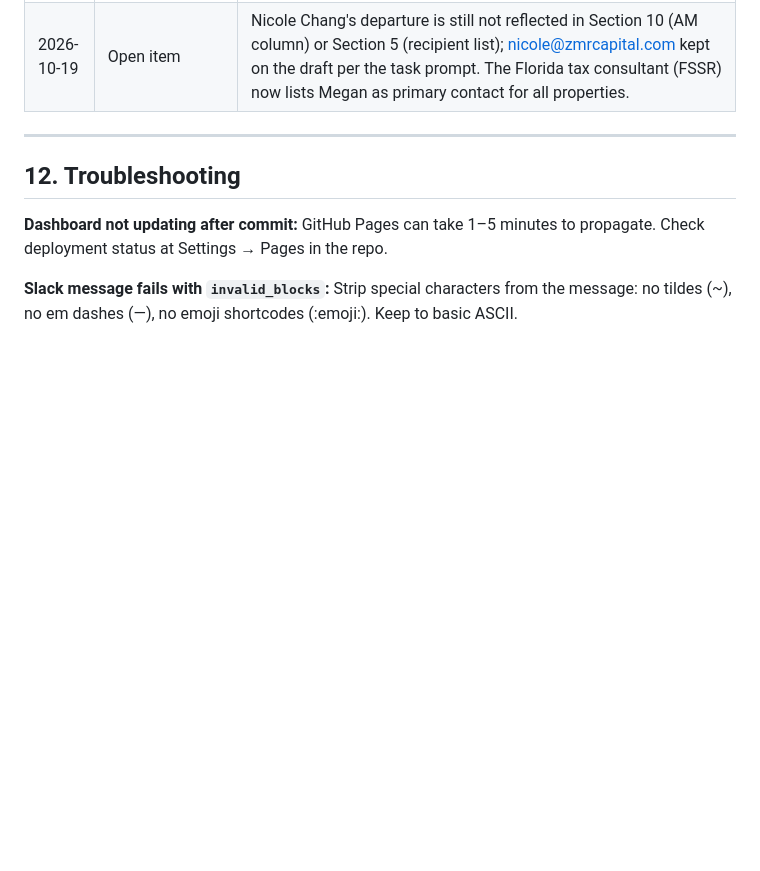
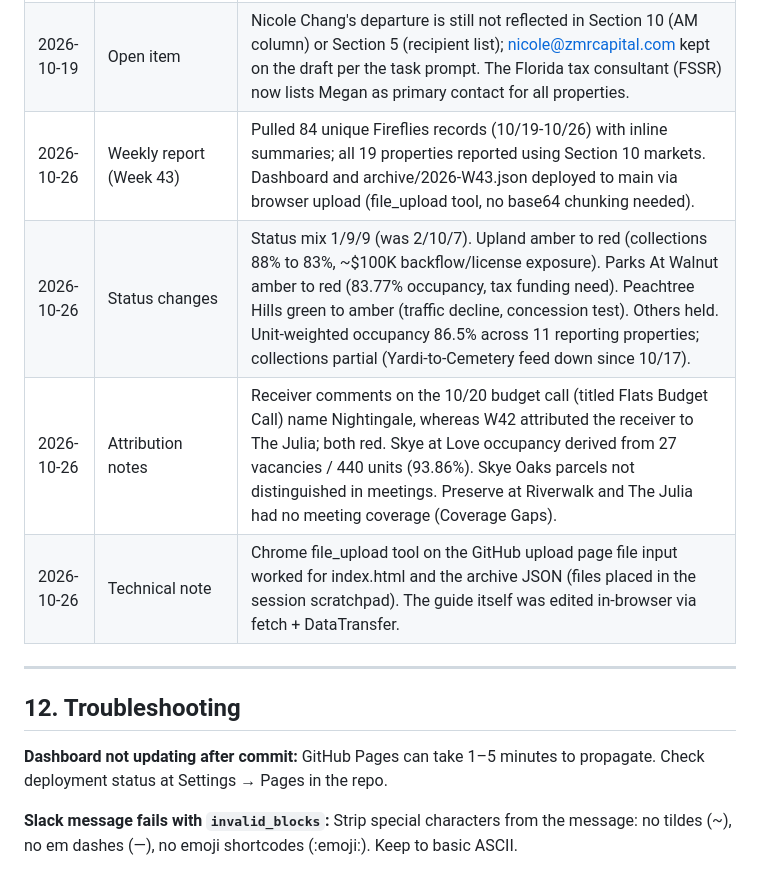
Before and after one commit to zamirkazi/zmr-weekly-AM-reports, a Markdown page: IMPLEMENTATION_GUIDE.md, the part around the change. Rendered like a GitHub page; blank space fills up the shorter version.

Commit message:
Update change log for Week 43

```diff
--- a/IMPLEMENTATION_GUIDE.md
+++ b/IMPLEMENTATION_GUIDE.md
@@ -354,6 +354,10 @@ CRITICAL: The dashboard and all reports MUST use the market (City, State) listed
 | 2026-10-19 | Status changes | Status mix unchanged (2/10/7). The Julia stays red: a receiver was appointed and ZMR no longer controls the asset (10/16). Skye Reserve stays red with new fire-system failures (153 units flagged, leasing paused in affected buildings, $250K-300K+ repairs). Skye Ridge stays red as partners cannot fund the $360K capital call. Ninety-Nine 44 held at red pending KPIs despite 17 move-ins. |
 | 2026-10-19 | Attribution notes | Skye Reserve occupancy 78.82% (10/13 ops) vs 'mid-60s' (10/13 tax call, likely incl. ~130 offline units) vs ~82% projected (10/15 fire call); 78.82% shown. Skye at Love collections 97% (10/12 budget review) vs 84% (10/13 weekly update); 97% shown. The ~$240K asphalt requirement is attributed to Skye at Love; one AM-connect summary named Skye Ridge. Boardwalk 84.3% / 95% and Hanley 92.3% / 92% taken from the 10/12 Inceptiv review. Atlantic Creek monthly call (tree removal, $150K capital call, 94% Q4 target) attributed to Skye Ridge. Inceptiv mention of Hunter's Creek 'receivership' treated as lender cash management. |
 | 2026-10-19 | Open item | Nicole Chang's departure is still not reflected in Section 10 (AM column) or Section 5 (recipient list); nicole@zmrcapital.com kept on the draft per the task prompt. The Florida tax consultant (FSSR) now lists Megan as primary contact for all properties. |
+| 2026-10-26 | Weekly report (Week 43) | Pulled 84 unique Fireflies records (10/19-10/26) with inline summaries; all 19 properties reported using Section 10 markets. Dashboard and archive/2026-W43.json deployed to main via browser upload (file_upload tool, no base64 chunking needed). |
+| 2026-10-26 | Status changes | Status mix 1/9/9 (was 2/10/7). Upland amber to red (collections 88% to 83%, ~$100K backflow/license exposure). Parks At Walnut amber to red (83.77% occupancy, tax funding need). Peachtree Hills green to amber (traffic decline, concession test). Others held. Unit-weighted occupancy 86.5% across 11 reporting properties; collections partial (Yardi-to-Cemetery feed down since 10/17). |
+| 2026-10-26 | Attribution notes | Receiver comments on the 10/20 budget call (titled Flats Budget Call) name Nightingale, whereas W42 attributed the receiver to The Julia; both red. Skye at Love occupancy derived from 27 vacancies / 440 units (93.86%). Skye Oaks parcels not distinguished in meetings. Preserve at Riverwalk and The Julia had no meeting coverage (Coverage Gaps). |
+| 2026-10-26 | Technical note | Chrome file_upload tool on the GitHub upload page file input worked for index.html and the archive JSON (files placed in the session scratchpad). The guide itself was edited in-browser via fetch + DataTransfer. |
 
 ---
 
```
